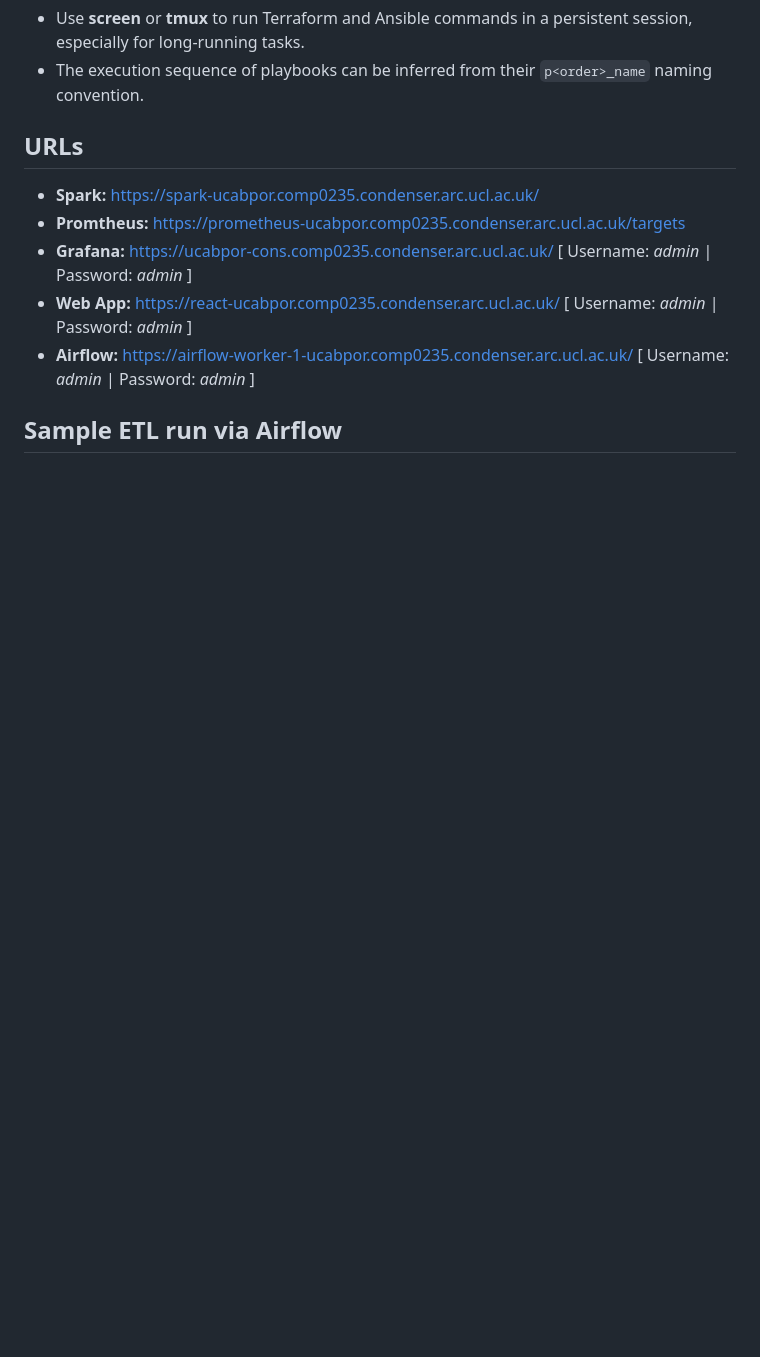
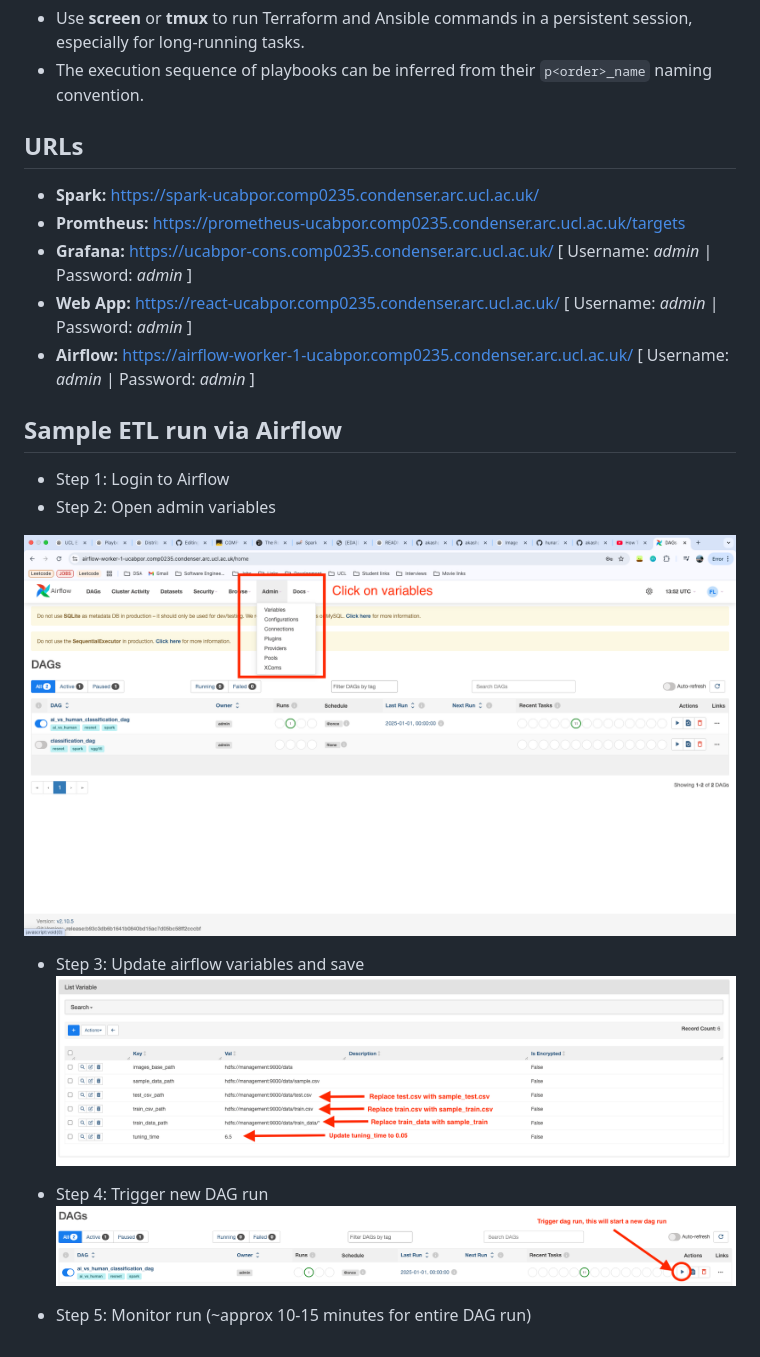
Before and after one commit to akashporia-ucl/Image-Classification-Provisioning, a Markdown page: README.md, the part around the change. GitHub-like rendering; blank space fills up the shorter version.

Commit message:
Added airflow trigger steps

```diff
--- a/README.md
+++ b/README.md
@@ -203,3 +203,16 @@ To install these tools:
 
 
 ## Sample ETL run via Airflow
+
+- Step 1: Login to Airflow
+- Step 2: Open admin variables
+
+![image alt](https://github.com/akashporia-ucl/Image-Classification-Provisioning/blob/f0ff41af56a8d4dc89c7f04945851031580304d0/Screenshot%202025-04-28%20at%2014.52.51%20(2).png)
+
+- Step 3: Update airflow variables and save
+![image alt](https://github.com/akashporia-ucl/Image-Classification-Provisioning/blob/f0ff41af56a8d4dc89c7f04945851031580304d0/Screenshot%202025-04-28%20at%2015.03.21.png)
+
+- Step 4: Trigger new DAG run
+![image alt](https://github.com/akashporia-ucl/Image-Classification-Provisioning/blob/f0ff41af56a8d4dc89c7f04945851031580304d0/Screenshot%202025-04-28%20at%2015.07.53.png)
+
+- Step 5: Monitor run (~approx 10-15 minutes for entire DAG run)
```
